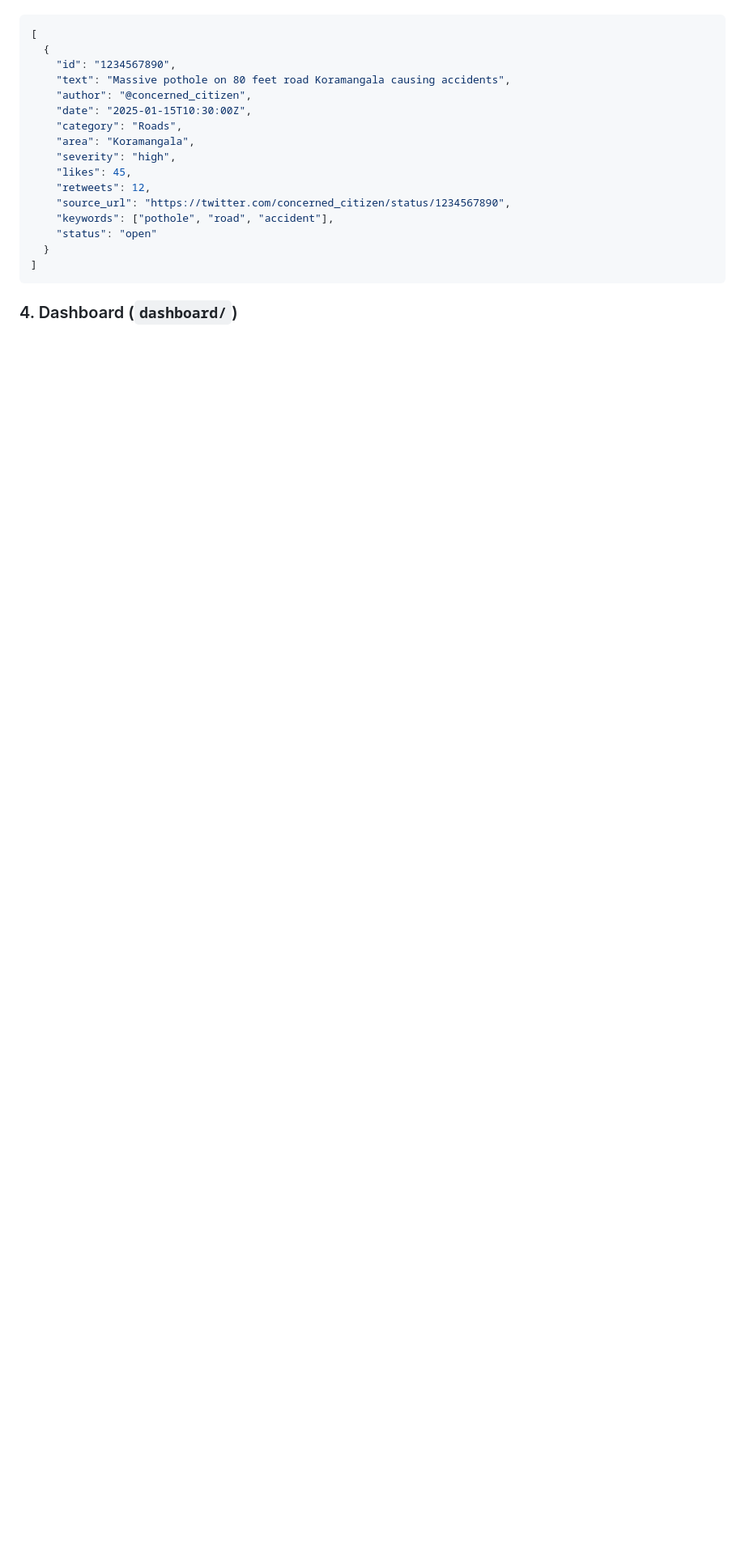
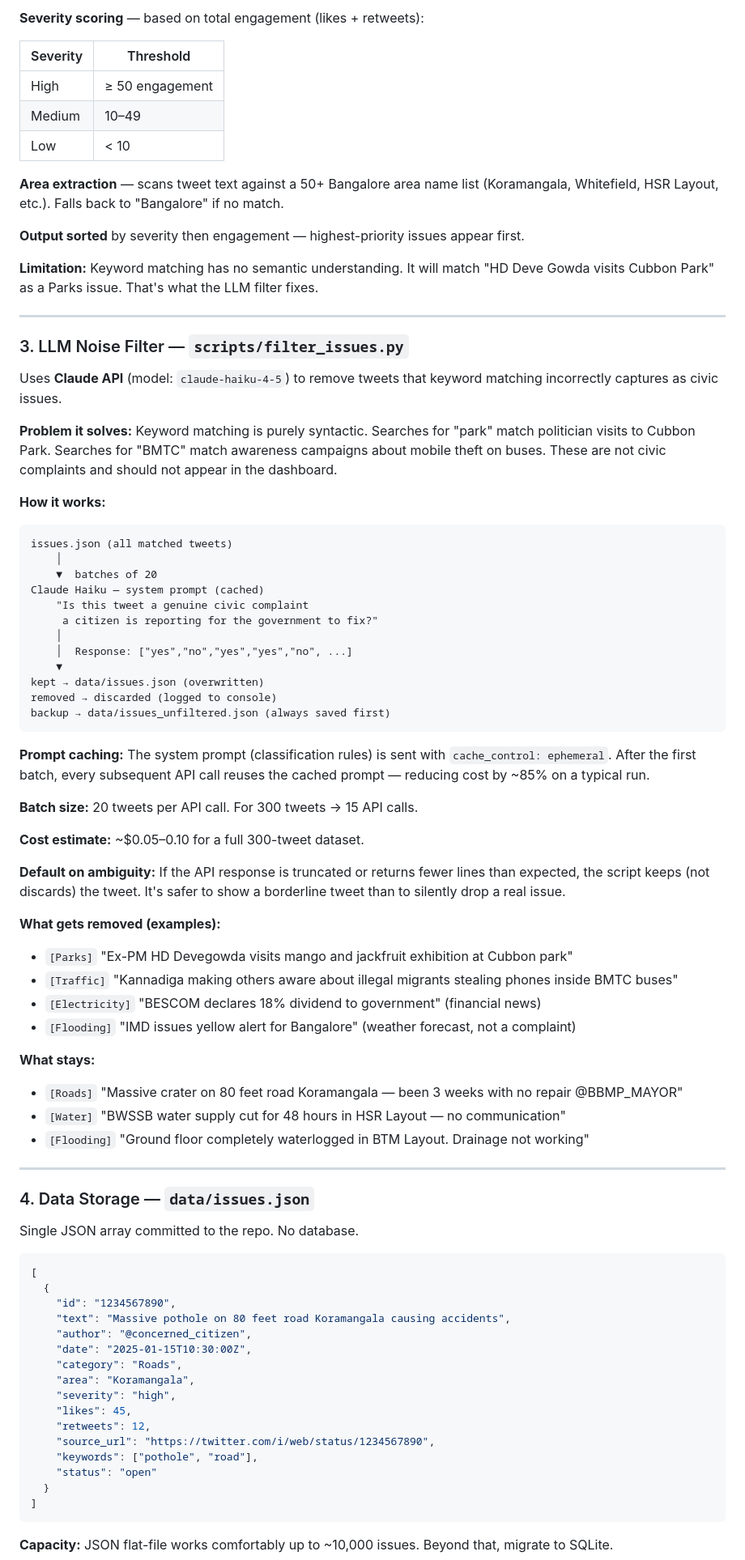
Before and after one commit to ishanfso/GovWatch, a Markdown page: docs/ARCHITECTURE.md, the part around one of its changes. Shown at 81% size. Rendered like a GitHub page; blank space fills up the shorter version.

````diff
--- a/docs/ARCHITECTURE.md
+++ b/docs/ARCHITECTURE.md
@@ -73,3 +80,67 @@ Single JSON array of issue objects. No database needed for MVP.
+**Severity scoring** — based on total engagement (likes + retweets):
+
+| Severity | Threshold |
+|---|---|
+| High | ≥ 50 engagement |
+| Medium | 10–49 |
+| Low | < 10 |
+
+**Area extraction** — scans tweet text against a 50+ Bangalore area name list (Koramangala, Whitefield, HSR Layout, etc.). Falls back to "Bangalore" if no match.
+
+**Output sorted** by severity then engagement — highest-priority issues appear first.
+
+**Limitation:** Keyword matching has no semantic understanding. It will match "HD Deve Gowda visits Cubbon Park" as a Parks issue. That's what the LLM filter fixes.
+
+---
+
+### 3. LLM Noise Filter — `scripts/filter_issues.py`
+
+Uses **Claude API** (model: `claude-haiku-4-5`) to remove tweets that keyword matching incorrectly captures as civic issues.
+
+**Problem it solves:**
+Keyword matching is purely syntactic. Searches for "park" match politician visits to Cubbon Park. Searches for "BMTC" match awareness campaigns about mobile theft on buses. These are not civic complaints and should not appear in the dashboard.
+
+**How it works:**
+
+```
+issues.json (all matched tweets)
+    │
+    ▼  batches of 20
+Claude Haiku — system prompt (cached)
+    "Is this tweet a genuine civic complaint
+     a citizen is reporting for the government to fix?"
+    │
+    │  Response: ["yes","no","yes","yes","no", ...]
+    ▼
+kept → data/issues.json (overwritten)
+removed → discarded (logged to console)
+backup → data/issues_unfiltered.json (always saved first)
+```
+
+**Prompt caching:** The system prompt (classification rules) is sent with `cache_control: ephemeral`. After the first batch, every subsequent API call reuses the cached prompt — reducing cost by ~85% on a typical run.
+
+**Batch size:** 20 tweets per API call. For 300 tweets → 15 API calls.
+
+**Cost estimate:** ~$0.05–0.10 for a full 300-tweet dataset.
+
+**Default on ambiguity:** If the API response is truncated or returns fewer lines than expected, the script keeps (not discards) the tweet. It's safer to show a borderline tweet than to silently drop a real issue.
+
+**What gets removed (examples):**
+- `[Parks]` "Ex-PM HD Devegowda visits mango and jackfruit exhibition at Cubbon park"
+- `[Traffic]` "Kannadiga making others aware about illegal migrants stealing phones inside BMTC buses"
+- `[Electricity]` "BESCOM declares 18% dividend to government" (financial news)
+- `[Flooding]` "IMD issues yellow alert for Bangalore" (weather forecast, not a complaint)
+
+**What stays:**
+- `[Roads]` "Massive crater on 80 feet road Koramangala — been 3 weeks with no repair @BBMP_MAYOR"
+- `[Water]` "BWSSB water supply cut for 48 hours in HSR Layout — no communication"
+- `[Flooding]` "Ground floor completely waterlogged in BTM Layout. Drainage not working"
+
+---
+
+### 4. Data Storage — `data/issues.json`
+
+Single JSON array committed to the repo. No database.
 
 ```json
 [
@@ -83,12 +154,12 @@ Single JSON array of issue objects. No database needed for MVP.
     "severity": "high",
     "likes": 45,
     "retweets": 12,
-    "source_url": "https://twitter.com/concerned_citizen/status/1234567890",
-    "keywords": ["pothole", "road", "accident"],
+    "source_url": "https://twitter.com/i/web/status/1234567890",
+    "keywords": ["pothole", "road"],
     "status": "open"
   }
 ]
 ```
 
-### 4. Dashboard (`dashboard/`)
+**Capacity:** JSON flat-file works comfortably up to ~10,000 issues. Beyond that, migrate to SQLite.
 
````
Also changed, not shown: other parts of docs/ARCHITECTURE.md (+121 -76 lines).
